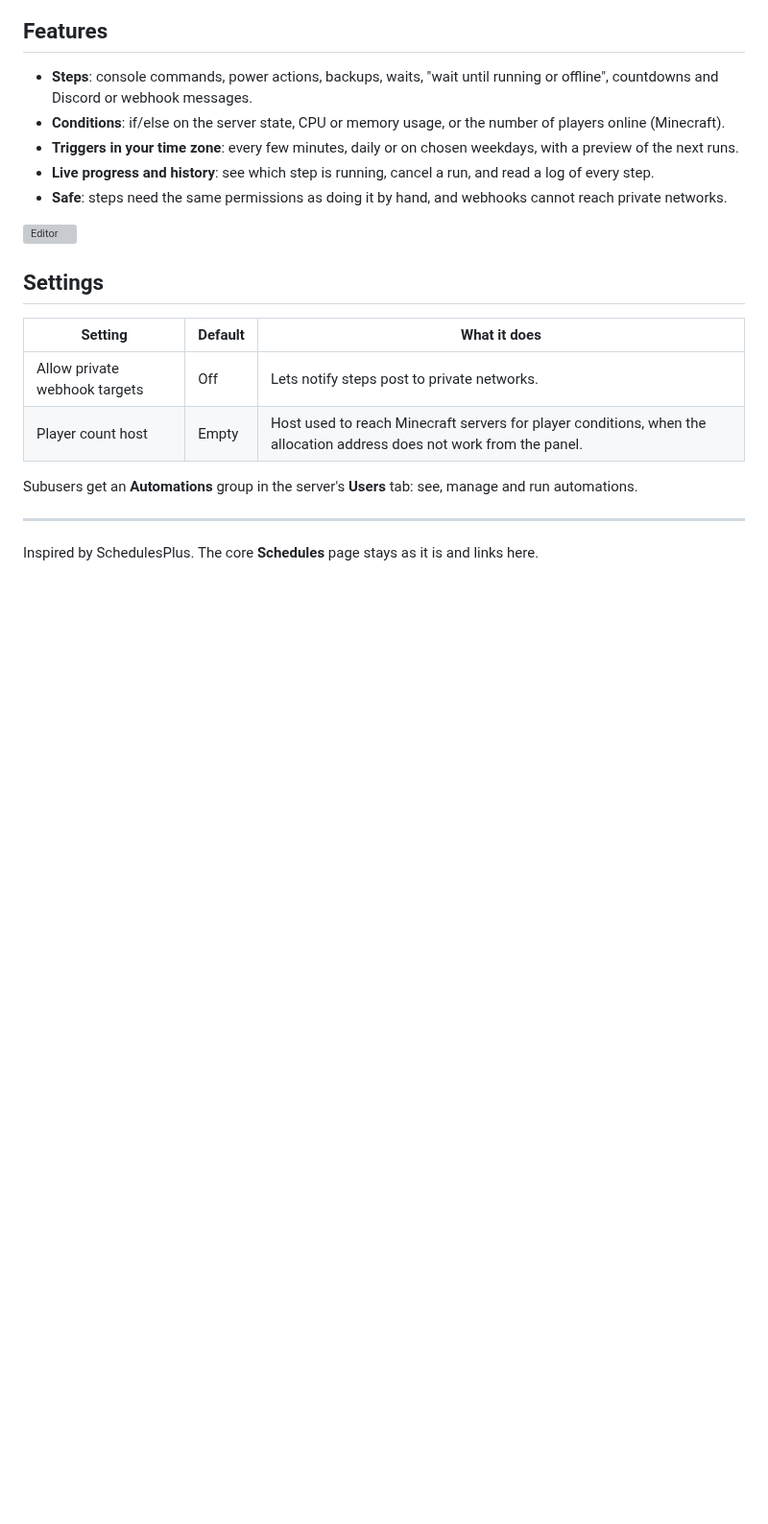
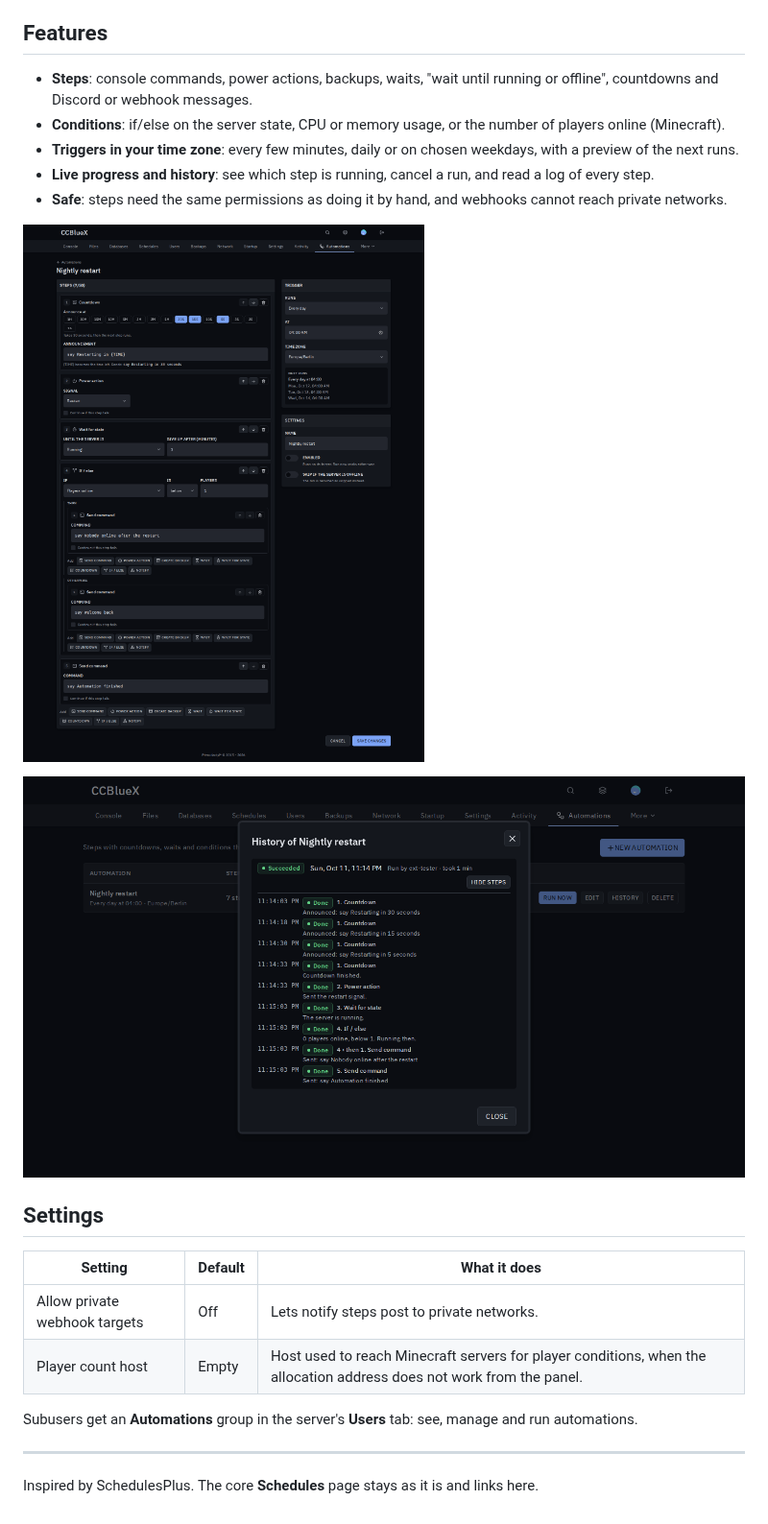
Before and after one commit to CCBlueX/Pterodactyl-Extension-Automations, a Markdown page: README.md, the part around the change. Shown at 96% size. Rendered like a GitHub page; pictures changed too: docs/screenshots/editor.png (added), docs/screenshots/history.png (added); blank space fills up the shorter version; grey boxes are pictures that could not be loaded.

```diff
--- a/README.md
+++ b/README.md
@@ -25,6 +25,8 @@ Schedules that do more: restart with a countdown, only when nobody is online, th
 
 ![Editor](docs/screenshots/editor.png)
 
+![Run history](docs/screenshots/history.png)
+
 ## Settings
 
 | Setting | Default | What it does |
```
Also changed, not shown: docs/screenshots/automations.png (added), 4 other files.
